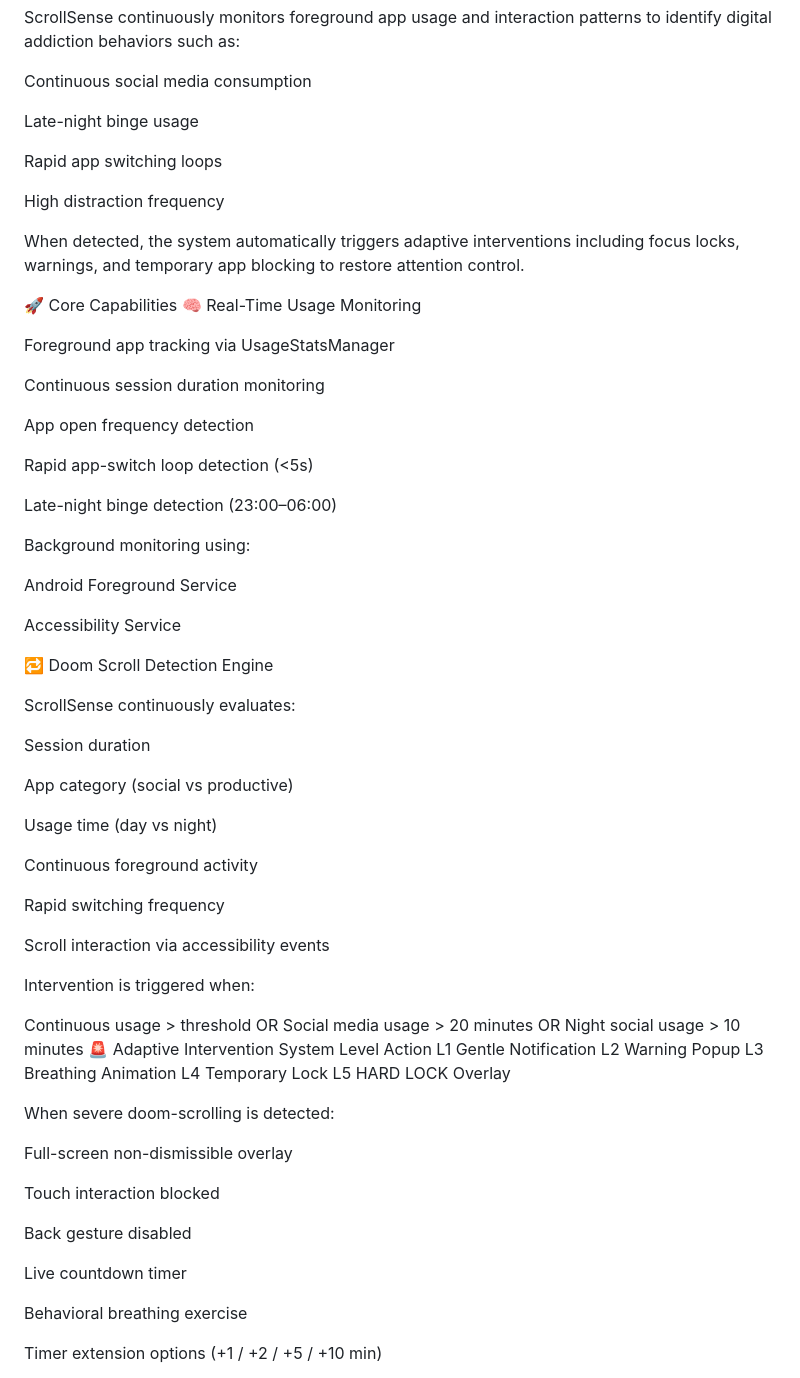
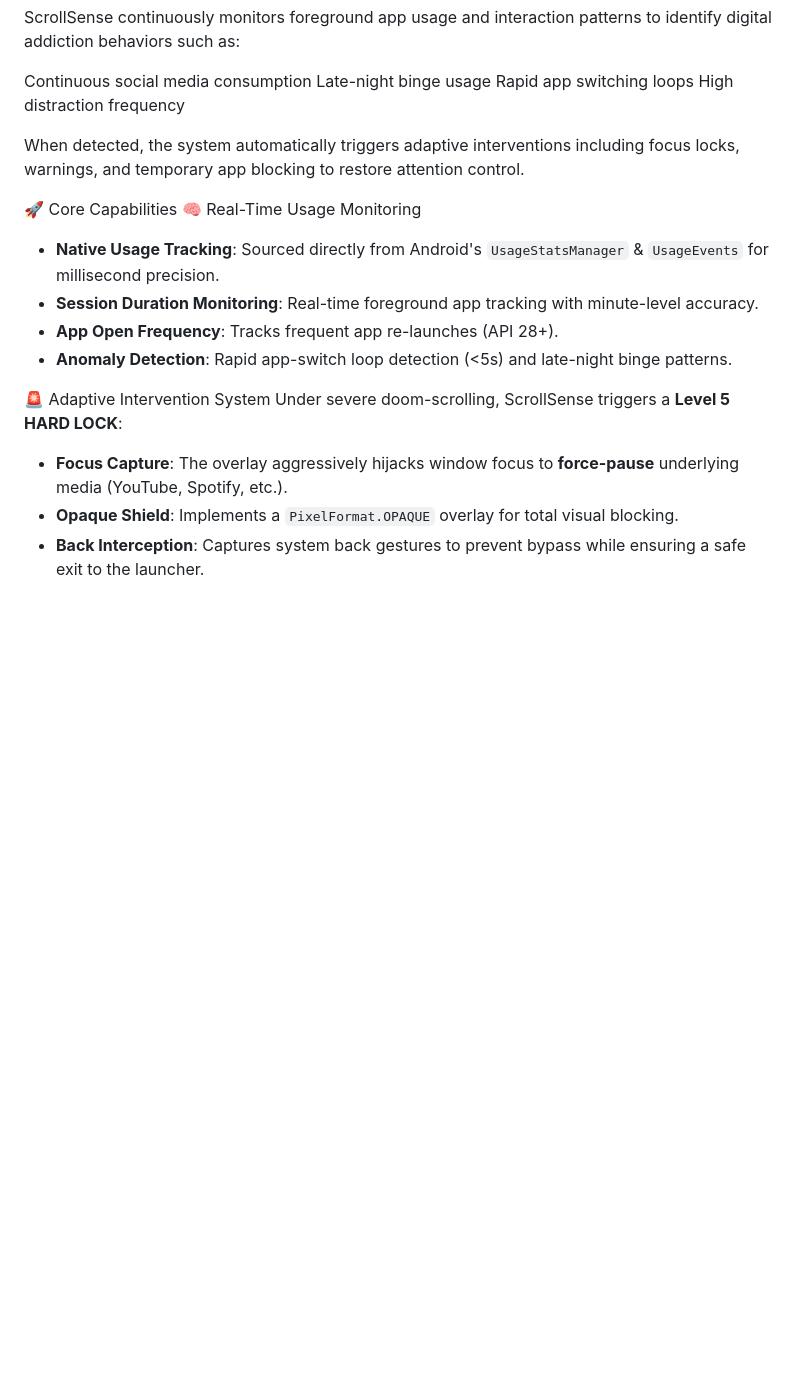
Before and after one commit to rahuldutta05/Scroll-Sense, a Markdown page: README.md, the part around one of its changes. Rendered like a GitHub page; blank space fills up the shorter version.

```diff
--- a/README.md
+++ b/README.md
@@ -5,76 +5,22 @@ A hybrid Flutter + Native Android behavioral intervention system that detects ad
 ScrollSense continuously monitors foreground app usage and interaction patterns to identify digital addiction behaviors such as:
 
 Continuous social media consumption
-
 Late-night binge usage
-
 Rapid app switching loops
-
 High distraction frequency
 
 When detected, the system automatically triggers adaptive interventions including focus locks, warnings, and temporary app blocking to restore attention control.
 
 🚀 Core Capabilities
 🧠 Real-Time Usage Monitoring
+* **Native Usage Tracking**: Sourced directly from Android's `UsageStatsManager` & `UsageEvents` for millisecond precision.
+* **Session Duration Monitoring**: Real-time foreground app tracking with minute-level accuracy.
+* **App Open Frequency**: Tracks frequent app re-launches (API 28+).
+* **Anomaly Detection**: Rapid app-switch loop detection (<5s) and late-night binge patterns.
 
-Foreground app tracking via UsageStatsManager
+🚨 Adaptive Intervention System
+Under severe doom-scrolling, ScrollSense triggers a **Level 5 HARD LOCK**:
+* **Focus Capture**: The overlay aggressively hijacks window focus to **force-pause** underlying media (YouTube, Spotify, etc.).
+* **Opaque Shield**: Implements a `PixelFormat.OPAQUE` overlay for total visual blocking.
+* **Back Interception**: Captures system back gestures to prevent bypass while ensuring a safe exit to the launcher.
 
-Continuous session duration monitoring
-
-App open frequency detection
-
-Rapid app-switch loop detection (<5s)
-
-Late-night binge detection (23:00–06:00)
-
-Background monitoring using:
-
-Android Foreground Service
-
-Accessibility Service
-
-🔁 Doom Scroll Detection Engine
-
-ScrollSense continuously evaluates:
-
-Session duration
-
-App category (social vs productive)
-
-Usage time (day vs night)
-
-Continuous foreground activity
-
-Rapid switching frequency
-
-Scroll interaction via accessibility events
-
-Intervention is triggered when:
-
-Continuous usage > threshold
-OR
-Social media usage > 20 minutes
-OR
-Night social usage > 10 minutes
-🚨 Adaptive Intervention System
-Level	Action
-L1	Gentle Notification
-L2	Warning Popup
-L3	Breathing Animation
-L4	Temporary Lock
-L5	HARD LOCK Overlay
-
-When severe doom-scrolling is detected:
-
-Full-screen non-dismissible overlay
-
-Touch interaction blocked
-
-Back gesture disabled
-
-Live countdown timer
-
-Behavioral breathing exercise
-
-Timer extension options (+1 / +2 / +5 / +10 min)
-
```
Also changed, not shown: other parts of README.md (+69 -128 lines).
